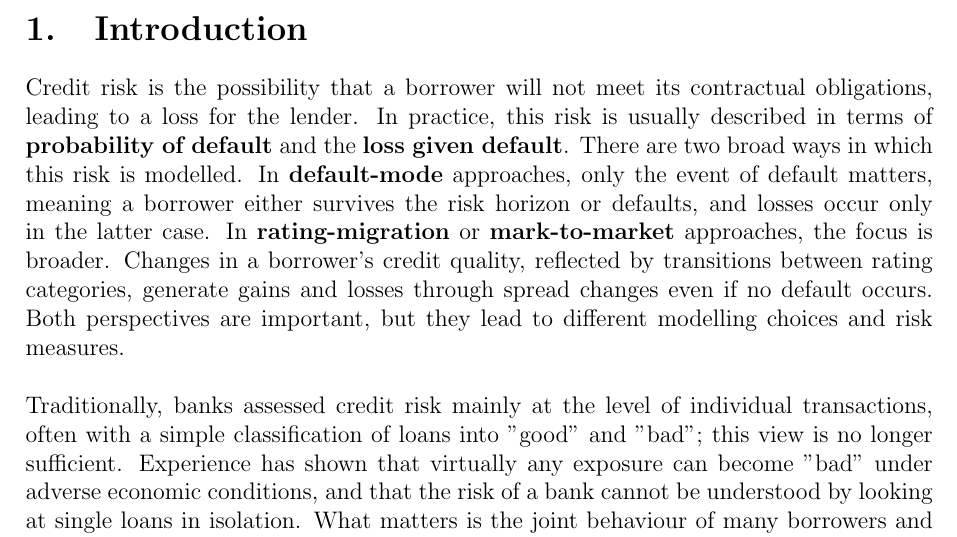
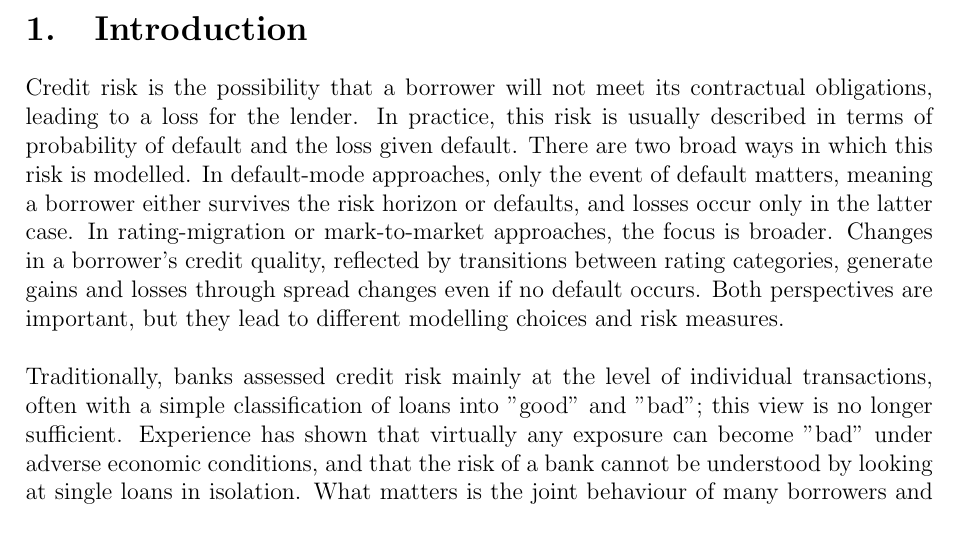
Before and after one commit to anamarijapotokar/Portfolio-credit-risk-models, a LaTeX document (essay.tex): part of page 1 of 10, cut so that both start at the same text. Compiled offline with pdfLaTeX.

Commit message:
stran neki boldi

```diff
--- a/essay.tex
+++ b/essay.tex
@@ -22,7 +22,7 @@
 
 \section{Introduction}
 
-Credit risk is the possibility that a borrower will not meet its contractual obligations, leading to a loss for the lender. In practice, this risk is usually described in terms of \textbf{probability of default} and the \textbf{loss given default}. There are two broad ways in which this risk is modelled. In \textbf{default-mode} approaches, only the event of default matters, meaning a borrower either survives the risk horizon or defaults, and losses occur only in the latter case. In \textbf{rating-migration} or \textbf{mark-to-market} approaches, the focus is broader. Changes in a borrower's credit quality, reflected by transitions between rating categories, generate gains and losses through spread changes even if no default occurs. Both perspectives are important, but they lead to different modelling choices and risk measures. \\
+Credit risk is the possibility that a borrower will not meet its contractual obligations, leading to a loss for the lender. In practice, this risk is usually described in terms of probability of default and the loss given default. There are two broad ways in which this risk is modelled. In default-mode approaches, only the event of default matters, meaning a borrower either survives the risk horizon or defaults, and losses occur only in the latter case. In rating-migration or mark-to-market approaches, the focus is broader. Changes in a borrower's credit quality, reflected by transitions between rating categories, generate gains and losses through spread changes even if no default occurs. Both perspectives are important, but they lead to different modelling choices and risk measures. \\
 
 \noindent Traditionally, banks assessed credit risk mainly at the level of individual transactions, often with a simple classification of loans into "good" and "bad"; this view is no longer sufficient. Experience has shown that virtually any exposure can become "bad" under adverse economic conditions, and that the risk of a bank cannot be understood by looking at single loans in isolation. What matters is the joint behaviour of many borrowers and the way losses can accumulate in stressed states of the economy. As a result, financial institutions increasingly measure and manage credit risk at the portfolio level, asking not only what is the risk of this loan, but also how does this loan affect the risk of the whole book. \\
 
```
Also changed, not shown: essay.pdf, 4 other files.
